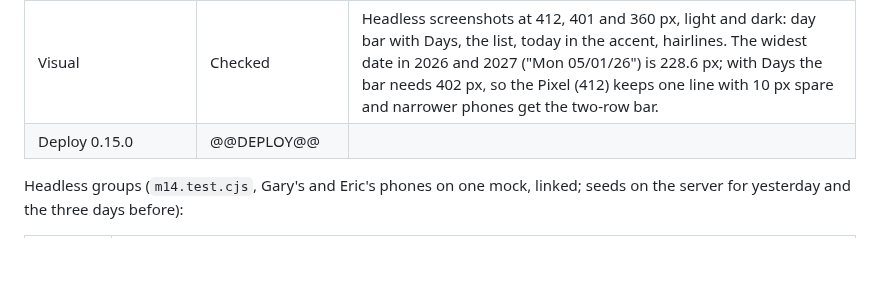
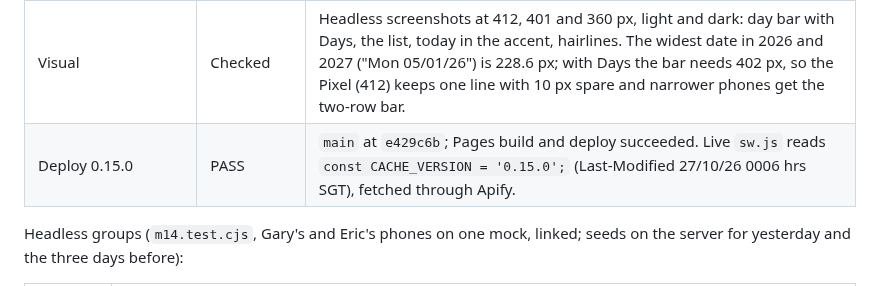
Before and after one commit to jeuron-hue/travelboard, a Markdown page: TESTS.md, the part around the change. Drawn GitHub-style; blank space fills up the shorter version.

Commit message:
TESTS.md: 0.15.0 live (sw.js CACHE_VERSION 0.15.0 confirmed through Apify)
Co-Authored-By: Claude Opus 5.5 <noreply@anthropic.com>
Claude-Session: https://claude.ai/code/session_01YLD2eqyAQCY7ug2hf1MDjc

```diff
--- a/TESTS.md
+++ b/TESTS.md
@@ -20,7 +20,7 @@ Acceptance lists are in `SPEC.md`; this file holds how each item is tested and t
 | `m14.test.cjs` (new) | PASS, 34 of 34, two runs | Two clean runs on the final code (seven passing runs in the session). Groups below. |
 | Found while building | Fixed | A day-view render that started before Days was tapped could write the date into the title after the list had written "Capture days". `renderCaptures` now stops before touching the bar when a newer render has started. |
 | Visual | Checked | Headless screenshots at 412, 401 and 360 px, light and dark: day bar with Days, the list, today in the accent, hairlines. The widest date in 2026 and 2027 ("Mon 05/01/26") is 228.6 px; with Days the bar needs 402 px, so the Pixel (412) keeps one line with 10 px spare and narrower phones get the two-row bar. |
-| Deploy 0.15.0 | @@DEPLOY@@ | |
+| Deploy 0.15.0 | PASS | `main` at `e429c6b`; Pages build and deploy succeeded. Live `sw.js` reads `const CACHE_VERSION = '0.15.0';` (Last-Modified 27/10/26 0006 hrs SGT), fetched through Apify. |
 
 Headless groups (`m14.test.cjs`, Gary's and Eric's phones on one mock, linked; seeds on the server for yesterday and the three days before):
 
```
